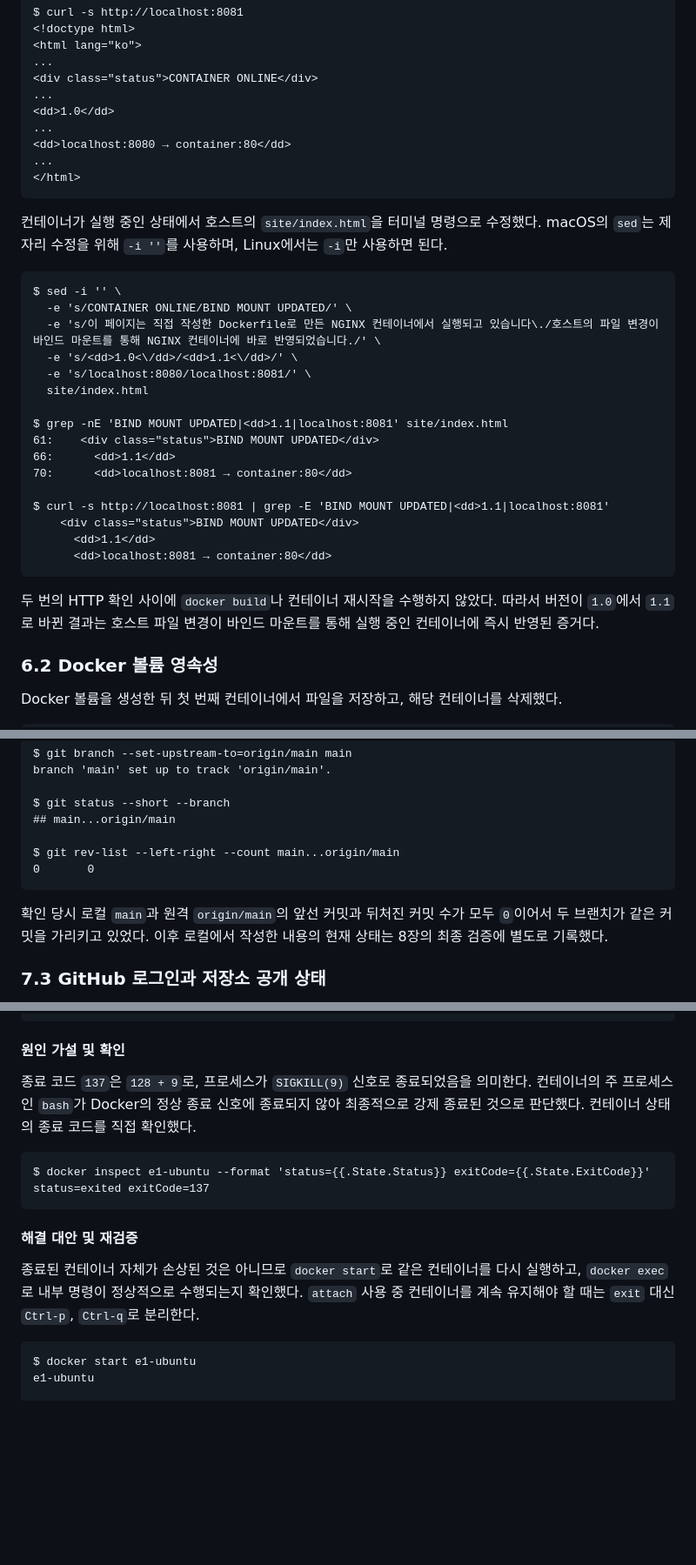
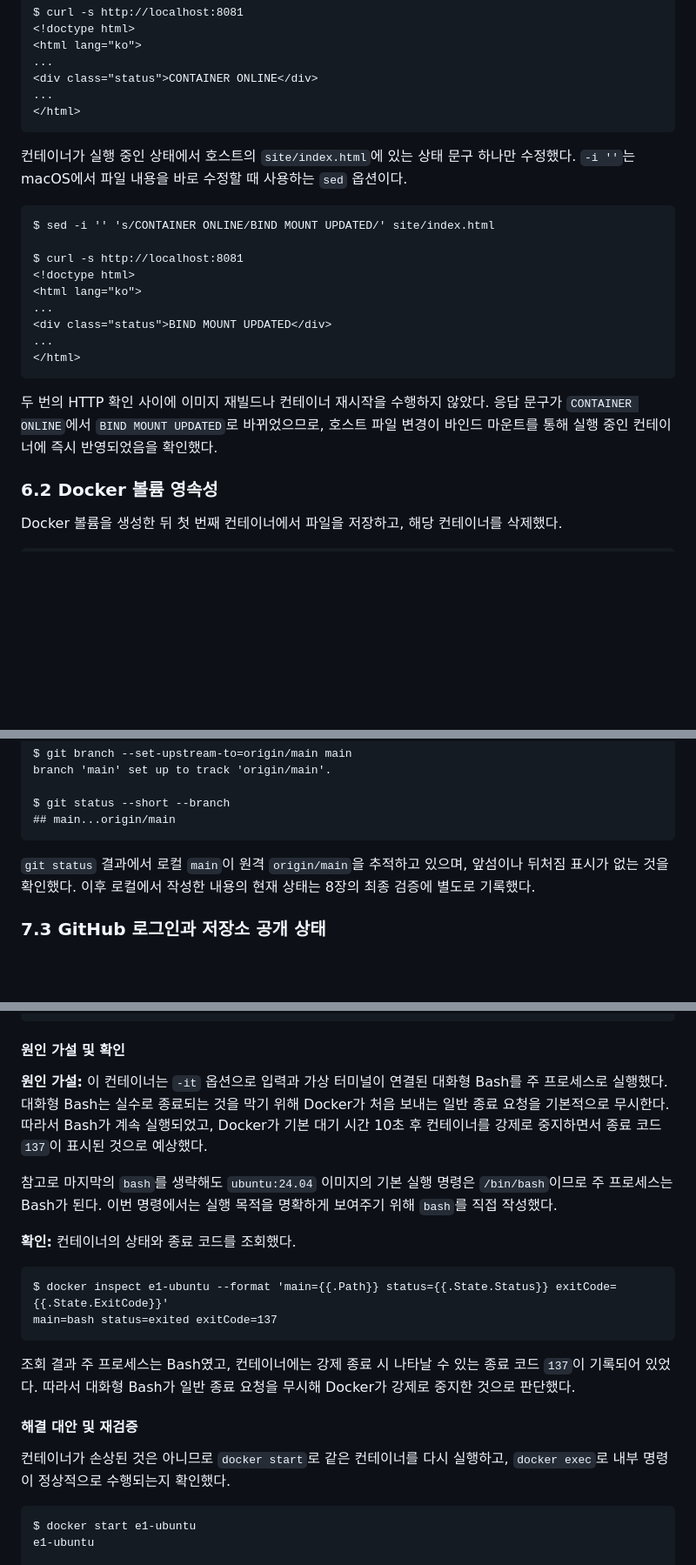
Before and after one commit to devJeenee/codyssey-pre-course-e1-1, a Markdown page: README.md, 3 parts joined by grey strips. Shown at 87% size. GitHub-like rendering; blank space fills up the shorter version.

Commit message:
내용 정리

````diff
--- a/README.md
+++ b/README.md
@@ -596,35 +611,24 @@ $ curl -s http://localhost:8081
 ...
 <div class="status">CONTAINER ONLINE</div>
 ...
-<dd>1.0</dd>
+</html>
+```
+
+컨테이너가 실행 중인 상태에서 호스트의 `site/index.html`에 있는 상태 문구 하나만 수정했다. `-i ''`는 macOS에서 파일 내용을 바로 수정할 때 사용하는 `sed` 옵션이다.
+
+```text
+$ sed -i '' 's/CONTAINER ONLINE/BIND MOUNT UPDATED/' site/index.html
+
+$ curl -s http://localhost:8081
+<!doctype html>
+<html lang="ko">
 ...
-<dd>localhost:8080 → container:80</dd>
+<div class="status">BIND MOUNT UPDATED</div>
 ...
 </html>
 ```
 
-컨테이너가 실행 중인 상태에서 호스트의 `site/index.html`을 터미널 명령으로 수정했다. macOS의 `sed`는 제자리 수정을 위해 `-i ''`를 사용하며, Linux에서는 `-i`만 사용하면 된다.
-
-```text
-$ sed -i '' \
-  -e 's/CONTAINER ONLINE/BIND MOUNT UPDATED/' \
-  -e 's/이 페이지는 직접 작성한 Dockerfile로 만든 NGINX 컨테이너에서 실행되고 있습니다\./호스트의 파일 변경이 바인드 마운트를 통해 NGINX 컨테이너에 바로 반영되었습니다./' \
-  -e 's/<dd>1.0<\/dd>/<dd>1.1<\/dd>/' \
-  -e 's/localhost:8080/localhost:8081/' \
-  site/index.html
-
-$ grep -nE 'BIND MOUNT UPDATED|<dd>1.1|localhost:8081' site/index.html
-61:    <div class="status">BIND MOUNT UPDATED</div>
-66:      <dd>1.1</dd>
-70:      <dd>localhost:8081 → container:80</dd>
-
-$ curl -s http://localhost:8081 | grep -E 'BIND MOUNT UPDATED|<dd>1.1|localhost:8081'
-    <div class="status">BIND MOUNT UPDATED</div>
-      <dd>1.1</dd>
-      <dd>localhost:8081 → container:80</dd>
-```
-
-두 번의 HTTP 확인 사이에 `docker build`나 컨테이너 재시작을 수행하지 않았다. 따라서 버전이 `1.0`에서 `1.1`로 바뀐 결과는 호스트 파일 변경이 바인드 마운트를 통해 실행 중인 컨테이너에 즉시 반영된 증거다.
+두 번의 HTTP 확인 사이에 이미지 재빌드나 컨테이너 재시작을 수행하지 않았다. 응답 문구가 `CONTAINER ONLINE`에서 `BIND MOUNT UPDATED`로 바뀌었으므로, 호스트 파일 변경이 바인드 마운트를 통해 실행 중인 컨테이너에 즉시 반영되었음을 확인했다.
 
 ### 6.2 Docker 볼륨 영속성
 
@@ -727,12 +731,9 @@ branch 'main' set up to track 'origin/main'.
 
 $ git status --short --branch
 ## main...origin/main
-
-$ git rev-list --left-right --count main...origin/main
-0       0
 ```
 
-확인 당시 로컬 `main`과 원격 `origin/main`의 앞선 커밋과 뒤처진 커밋 수가 모두 `0`이어서 두 브랜치가 같은 커밋을 가리키고 있었다. 이후 로컬에서 작성한 내용의 현재 상태는 8장의 최종 검증에 별도로 기록했다.
+`git status` 결과에서 로컬 `main`이 원격 `origin/main`을 추적하고 있으며, 앞섬이나 뒤처짐 표시가 없는 것을 확인했다. 이후 로컬에서 작성한 내용의 현재 상태는 8장의 최종 검증에 별도로 기록했다.
 
 ### 7.3 GitHub 로그인과 저장소 공개 상태
 
@@ -793,16 +794,22 @@ f99c5fc54624   ubuntu:24.04   "bash"    Exited (137)   e1-ubuntu
 
 #### 원인 가설 및 확인
 
-종료 코드 `137`은 `128 + 9`로, 프로세스가 `SIGKILL(9)` 신호로 종료되었음을 의미한다. 컨테이너의 주 프로세스인 `bash`가 Docker의 정상 종료 신호에 종료되지 않아 최종적으로 강제 종료된 것으로 판단했다. 컨테이너 상태의 종료 코드를 직접 확인했다.
+**원인 가설:** 이 컨테이너는 `-it` 옵션으로 입력과 가상 터미널이 연결된 대화형 Bash를 주 프로세스로 실행했다. 대화형 Bash는 실수로 종료되는 것을 막기 위해 Docker가 처음 보내는 일반 종료 요청을 기본적으로 무시한다. 따라서 Bash가 계속 실행되었고, Docker가 기본 대기 시간 10초 후 컨테이너를 강제로 중지하면서 종료 코드 `137`이 표시된 것으로 예상했다.
+
+참고로 마지막의 `bash`를 생략해도 `ubuntu:24.04` 이미지의 기본 실행 명령은 `/bin/bash`이므로 주 프로세스는 Bash가 된다. 이번 명령에서는 실행 목적을 명확하게 보여주기 위해 `bash`를 직접 작성했다.
+
+**확인:** 컨테이너의 상태와 종료 코드를 조회했다.
 
 ```text
-$ docker inspect e1-ubuntu --format 'status={{.State.Status}} exitCode={{.State.ExitCode}}'
-status=exited exitCode=137
+$ docker inspect e1-ubuntu --format 'main={{.Path}} status={{.State.Status}} exitCode={{.State.ExitCode}}'
+main=bash status=exited exitCode=137
 ```
+
+조회 결과 주 프로세스는 Bash였고, 컨테이너에는 강제 종료 시 나타날 수 있는 종료 코드 `137`이 기록되어 있었다. 따라서 대화형 Bash가 일반 종료 요청을 무시해 Docker가 강제로 중지한 것으로 판단했다.
 
 #### 해결 대안 및 재검증
 
-종료된 컨테이너 자체가 손상된 것은 아니므로 `docker start`로 같은 컨테이너를 다시 실행하고, `docker exec`로 내부 명령이 정상적으로 수행되는지 확인했다. `attach` 사용 중 컨테이너를 계속 유지해야 할 때는 `exit` 대신 `Ctrl-p`, `Ctrl-q`로 분리한다.
+컨테이너가 손상된 것은 아니므로 `docker start`로 같은 컨테이너를 다시 실행하고, `docker exec`로 내부 명령이 정상적으로 수행되는지 확인했다.
 
 ```text
 $ docker start e1-ubuntu
````
Also changed, not shown: other parts of README.md (+15 -0 lines).
